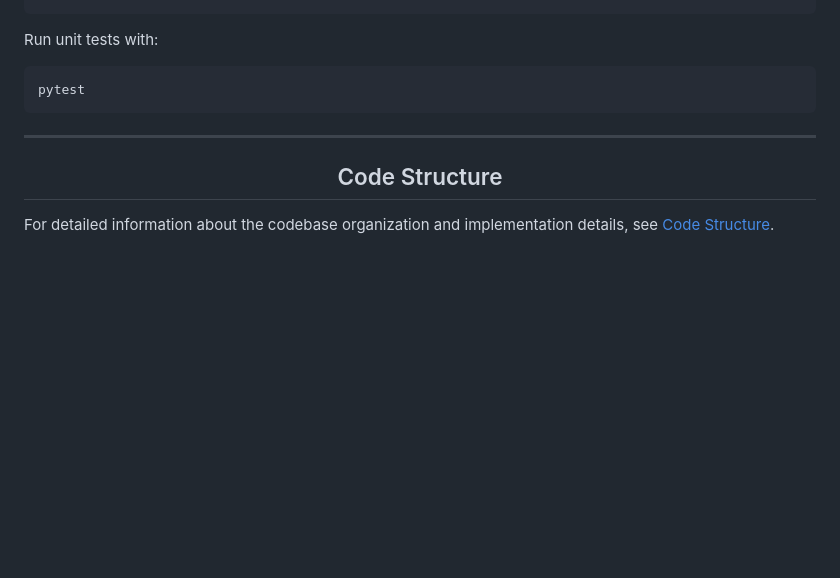
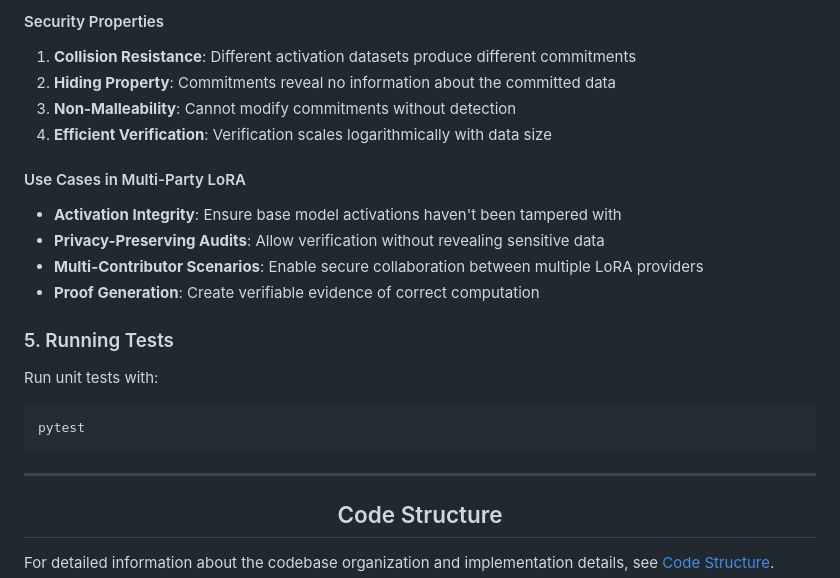
Before and after one commit to bagel-org/ZKLoRA, a Markdown page: readme.md, the part around one of its changes. Rendered like a GitHub page; blank space fills up the shorter version.

```diff
--- a/readme.md
+++ b/readme.md
@@ -187,3 +271,18 @@ assert verify_commitment("activations.json", commitment)
+#### Security Properties
+
+1. **Collision Resistance**: Different activation datasets produce different commitments
+2. **Hiding Property**: Commitments reveal no information about the committed data
+3. **Non-Malleability**: Cannot modify commitments without detection
+4. **Efficient Verification**: Verification scales logarithmically with data size
+
+#### Use Cases in Multi-Party LoRA
+
+- **Activation Integrity**: Ensure base model activations haven't been tampered with
+- **Privacy-Preserving Audits**: Allow verification without revealing sensitive data
+- **Multi-Contributor Scenarios**: Enable secure collaboration between multiple LoRA providers
+- **Proof Generation**: Create verifiable evidence of correct computation
+
+### 5. Running Tests
 
 Run unit tests with:
 
```
Also changed, not shown: other parts of readme.md (+86 -2 lines).
